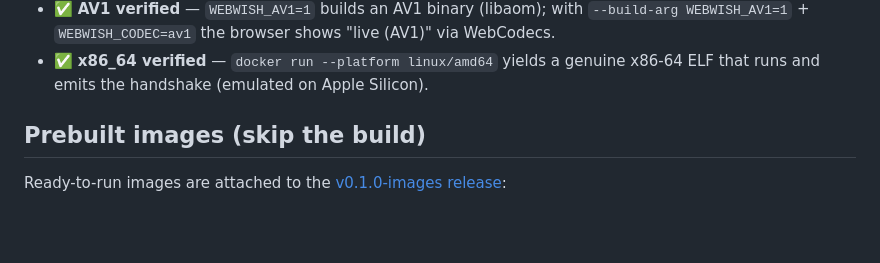
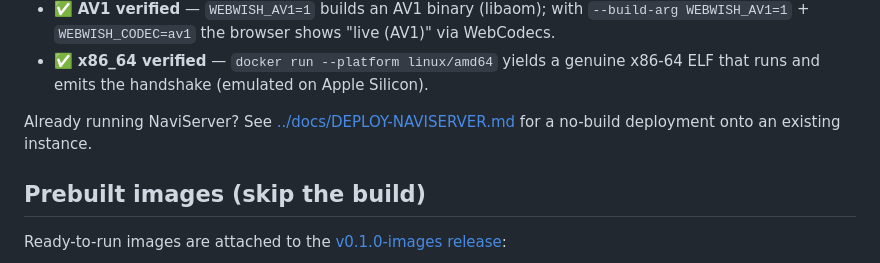
Before and after one commit to johnbuckman/WebWish, a Markdown page: docker/README.md, the part around the change. GitHub-like rendering; blank space fills up the shorter version.

```diff
--- a/docker/README.md
+++ b/docker/README.md
@@ -44,6 +44,9 @@ browser ──WSS──► reverse proxy (TLS, auth) ──► naviserver (serve
   "live (AV1)" via WebCodecs.
 - ✅ **x86_64 verified** — `docker run --platform linux/amd64` yields a genuine
   x86-64 ELF that runs and emits the handshake (emulated on Apple Silicon).
+
+Already running NaviServer? See [../docs/DEPLOY-NAVISERVER.md](../docs/DEPLOY-NAVISERVER.md)
+for a no-build deployment onto an existing instance.
 
 ## Prebuilt images (skip the build)
 
```
Also changed, not shown: README.md (+5 -1 lines), docs/DEPLOY-NAVISERVER.md (added, +130 -0 lines).
